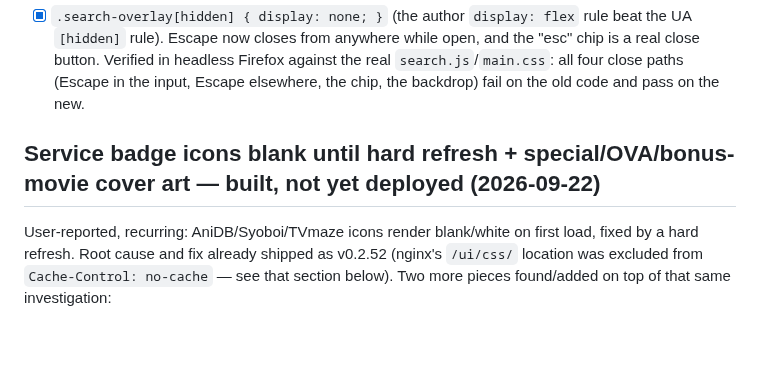
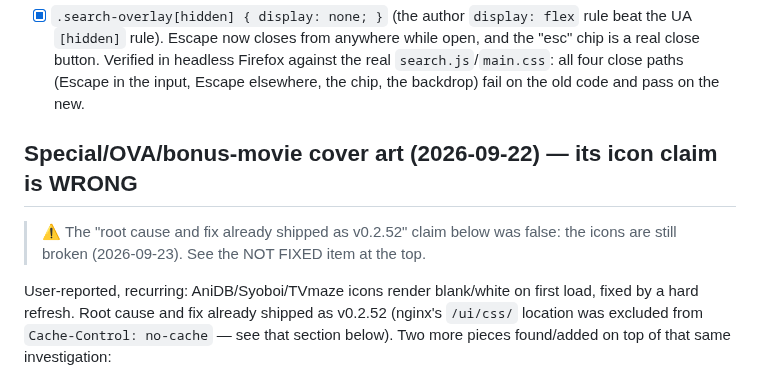
Before and after one commit to drostan80/starfleet, a Markdown page: NEXT_UP.md, the part around the change. Rendered like a GitHub page; blank space fills up the shorter version.

Commit message:
docs: mark the old 'icons fixed in v0.2.52' claim as false
Co-Authored-By: Claude Opus 5.5 <noreply@anthropic.com>
Claude-Session: https://claude.ai/code/session_01ApSFjSrdgmjeL1rXpz2g4A

```diff
--- a/NEXT_UP.md
+++ b/NEXT_UP.md
@@ -178,7 +178,10 @@ still treated "LCARS season N" as "TVDB season N".
       close paths (Escape in the input, Escape elsewhere, the chip, the
       backdrop) fail on the old code and pass on the new.
 
-## Service badge icons blank until hard refresh + special/OVA/bonus-movie cover art — built, not yet deployed (2026-09-22)
+## Special/OVA/bonus-movie cover art (2026-09-22) — its icon claim is WRONG
+
+> ⚠️ The "root cause and fix already shipped as v0.2.52" claim below was false:
+> the icons are still broken (2026-09-23). See the NOT FIXED item at the top.
 
 User-reported, recurring: AniDB/Syoboi/TVmaze icons render blank/white
 on first load, fixed by a hard refresh. Root cause and fix already
```
